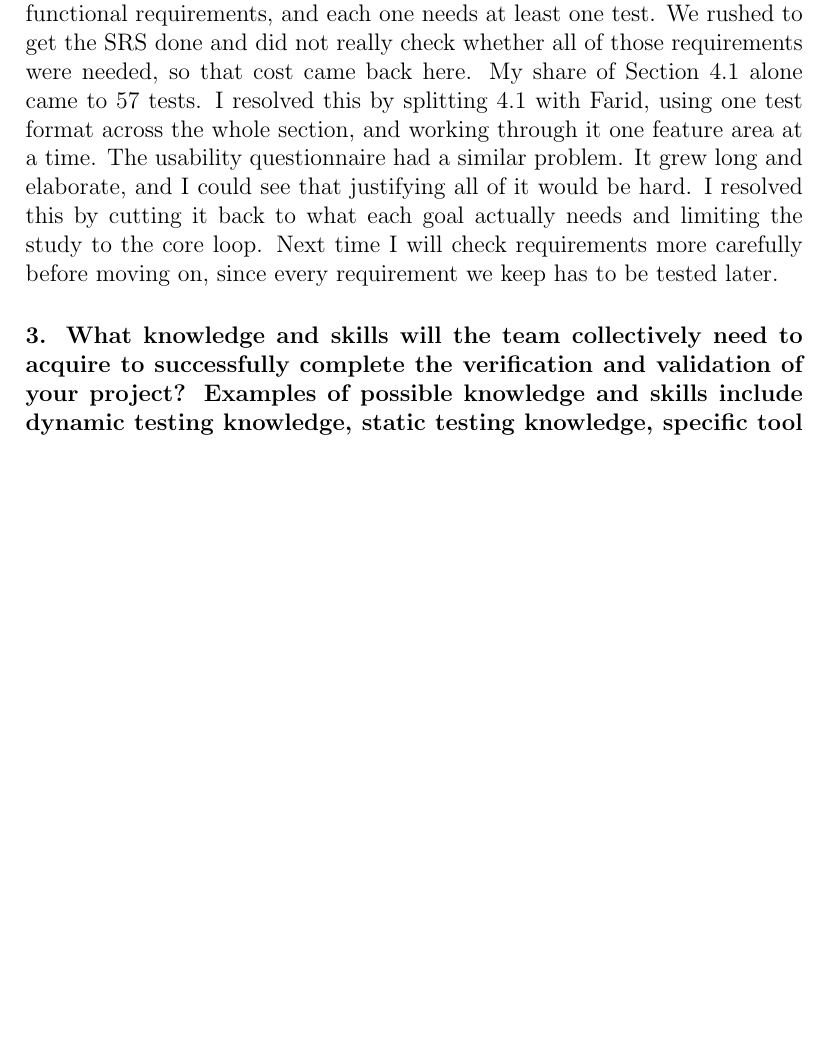
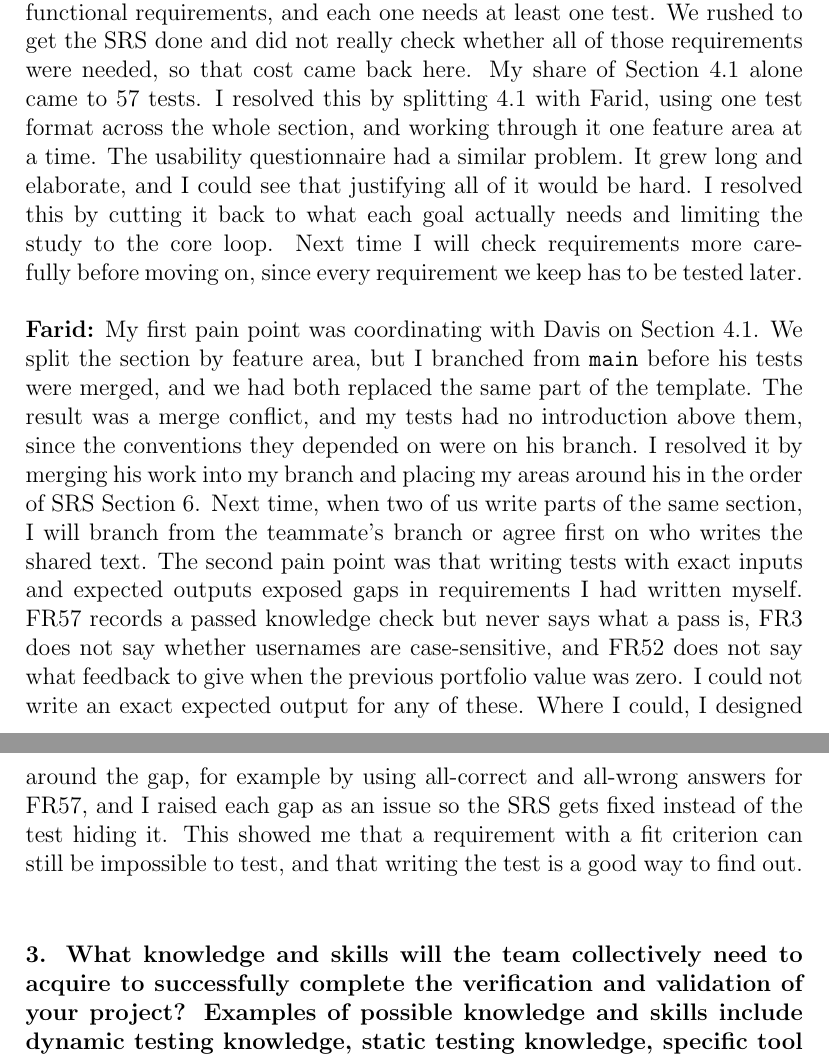
Before and after one commit to davislenover/BurnNEarn, a LaTeX document (docs/VnVPlan/VnVPlan.tex): part of page 94 of 94 before the commit and two parts of pages 94 and 95 of 95 after it, the two joined at a grey line, cut so that both start at the same text, the shorter picture padded with empty space. Compiled offline with pdfLaTeX; a LaTeX package or settings file that is missing is left out.

Commit message:
Add Farid's answer to VnV Plan Reflection Q2 (#169)

```diff
--- a/docs/VnVPlan/VnVPlan.tex
+++ b/docs/VnVPlan/VnVPlan.tex
@@ -3893,7 +3893,27 @@ usability questionnaire had a similar problem. It grew long and elaborate, and I
 could see that justifying all of it would be hard. I resolved this by cutting it
 back to what each goal actually needs and limiting the study to the core loop.
 Next time I will check requirements more carefully before moving on, since every
-requirement we keep has to be tested later.
+requirement we keep has to be tested later.\\
+
+\noindent\textbf{Farid:} My first pain point was coordinating with Davis on
+Section~4.1. We split the section by feature area, but I branched from
+\texttt{main} before his tests were merged, and we had both replaced the same
+part of the template. The result was a merge conflict, and my tests had no
+introduction above them, since the conventions they depended on were on his
+branch. I resolved it by merging his work into my branch and placing my areas
+around his in the order of SRS Section~6. Next time, when two of us write
+parts of the same section, I will branch from the teammate's branch or agree
+first on who writes the shared text. The second pain point was that writing
+tests with exact inputs and expected outputs exposed gaps in requirements I
+had written myself. FR57 records a passed knowledge check but never says what
+a pass is, FR3 does not say whether usernames are case-sensitive, and FR52
+does not say what feedback to give when the previous portfolio value was zero.
+I could not write an exact expected output for any of these. Where I could, I
+designed around the gap, for example by using all-correct and all-wrong
+answers for FR57, and I raised each gap as an issue so the SRS gets fixed
+instead of the test hiding it. This showed me that a requirement with a fit
+criterion can still be impossible to test, and that writing the test is a
+good way to find out.\\
 
 \subsubsection*{3. What knowledge and skills will the team collectively need to
 acquire to successfully complete the verification and validation of your
```
